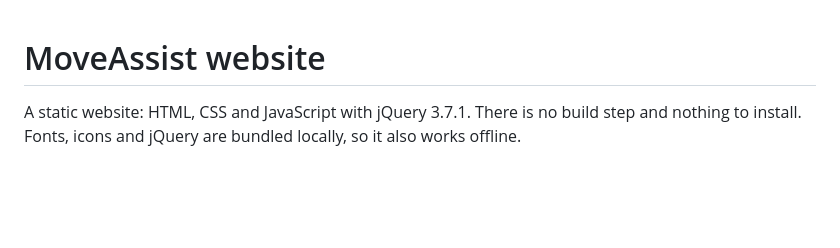
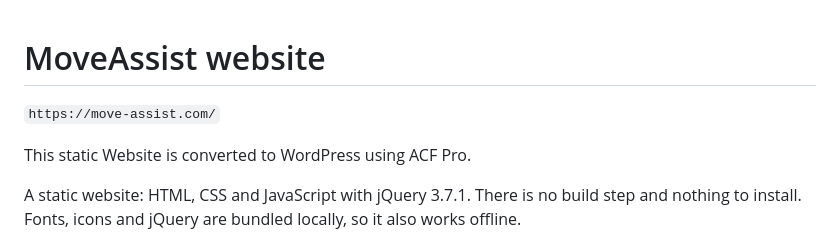
Before and after one commit to shahrukhahmed125/moveassist-website, a Markdown page: README.md, the part around the change. GitHub-like rendering; blank space fills up the shorter version.

```diff
--- a/README.md
+++ b/README.md
@@ -1,4 +1,7 @@
 # MoveAssist website
+`https://move-assist.com/`
+
+This static Website is converted to WordPress using ACF Pro.
 
 A static website: HTML, CSS and JavaScript with jQuery 3.7.1. There is no build step and nothing to install.
 Fonts, icons and jQuery are bundled locally, so it also works offline.
```
